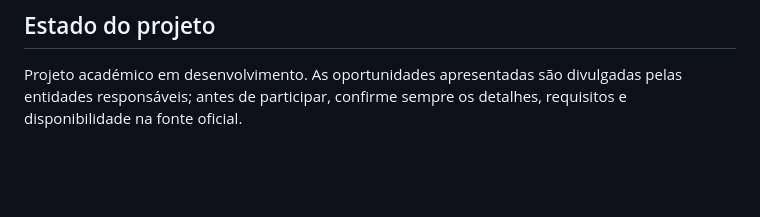
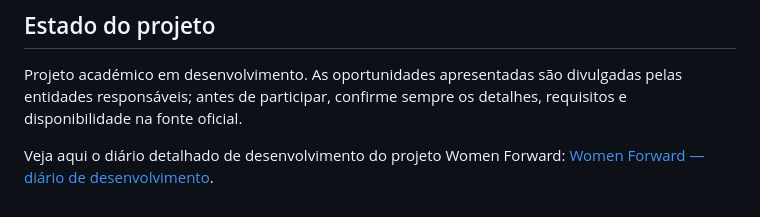
Before and after one commit to marinaaol/WomenForward, a Markdown page: README.md, the part around the change. GitHub-like rendering; blank space fills up the shorter version.

Commit message:
Adiciona diário de desenvolvimento

```diff
--- a/README.md
+++ b/README.md
@@ -114,3 +114,5 @@ public/assets/          Folhas de estilo, JavaScript, imagens e logotipos
 ## Estado do projeto
 
 Projeto académico em desenvolvimento. As oportunidades apresentadas são divulgadas pelas entidades responsáveis; antes de participar, confirme sempre os detalhes, requisitos e disponibilidade na fonte oficial.
+
+Veja aqui o diário detalhado de desenvolvimento do projeto Women Forward: [Women Forward — diário de desenvolvimento](https://women-forward.marina508.chatgpt.site/).
```
